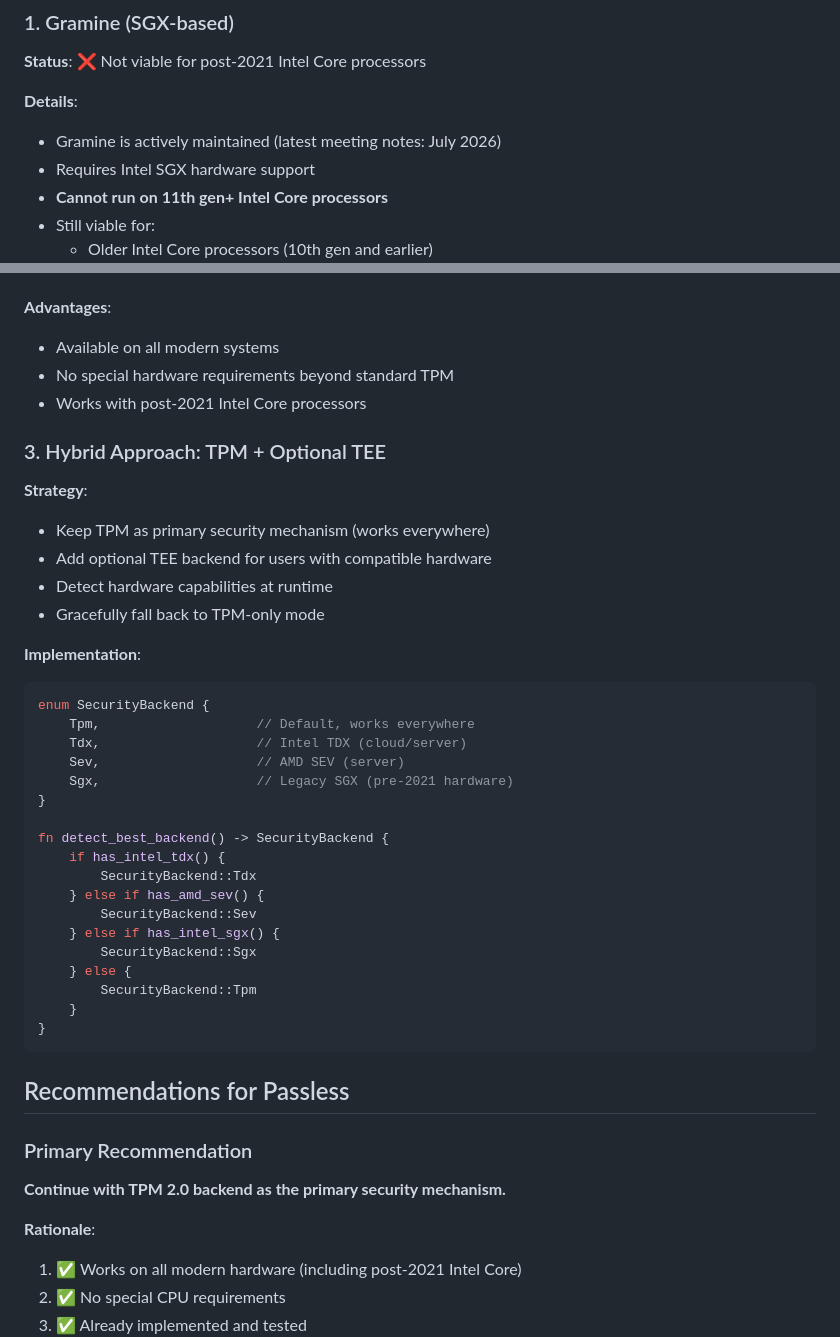
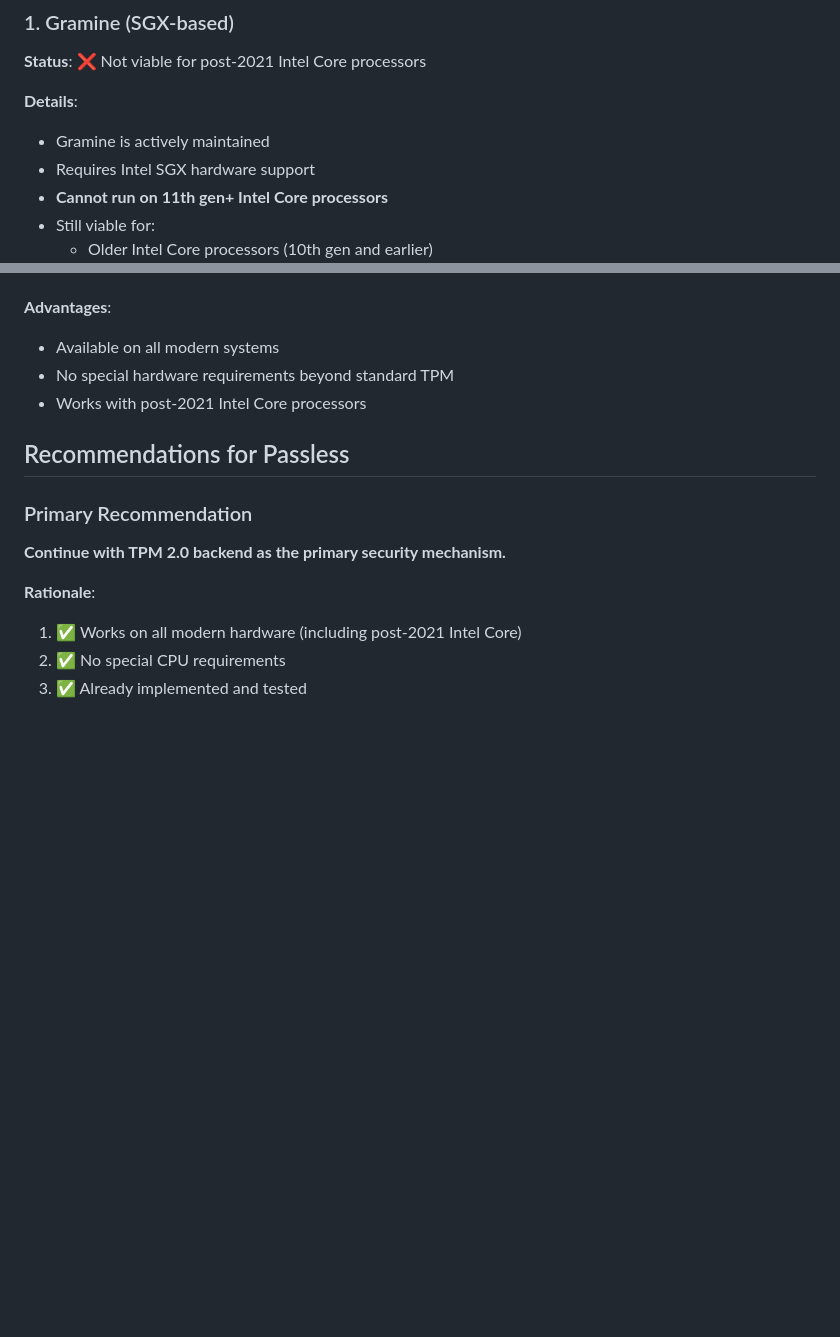
Before and after one commit to pando85/passless, a Markdown page: docs/TEE_HARDWARE_COMPATIBILITY.md, 2 parts joined by grey strips. Drawn GitHub-style; blank space fills up the shorter version.

Commit message:
docs: remove speculative code example and time-specific claims
Remove hybrid TEE approach code example that contradicted the document's
conclusion recommending TPM-only. Remove time-specific Gramine maintenance
claim that would age poorly.

````diff
--- a/docs/TEE_HARDWARE_COMPATIBILITY.md
+++ b/docs/TEE_HARDWARE_COMPATIBILITY.md
@@ -49,7 +49,7 @@ Intel's pivot away from SGX on consumer processors was driven by:
 **Status**: ❌ Not viable for post-2021 Intel Core processors
 
 **Details**:
-- Gramine is actively maintained (latest meeting notes: July 2026)
+- Gramine is actively maintained
 - Requires Intel SGX hardware support
 - **Cannot run on 11th gen+ Intel Core processors**
 - Still viable for:
@@ -172,36 +172,6 @@ Given the hardware limitations, consider these alternatives:
 - No special hardware requirements beyond standard TPM
 - Works with post-2021 Intel Core processors
 
-### 3. Hybrid Approach: TPM + Optional TEE
-
-**Strategy**:
-- Keep TPM as primary security mechanism (works everywhere)
-- Add optional TEE backend for users with compatible hardware
-- Detect hardware capabilities at runtime
-- Gracefully fall back to TPM-only mode
-
-**Implementation**:
-```rust
-enum SecurityBackend {
-    Tpm,                    // Default, works everywhere
-    Tdx,                    // Intel TDX (cloud/server)
-    Sev,                    // AMD SEV (server)
-    Sgx,                    // Legacy SGX (pre-2021 hardware)
-}
-
-fn detect_best_backend() -> SecurityBackend {
-    if has_intel_tdx() {
-        SecurityBackend::Tdx
-    } else if has_amd_sev() {
-        SecurityBackend::Sev
-    } else if has_intel_sgx() {
-        SecurityBackend::Sgx
-    } else {
-        SecurityBackend::Tpm
-    }
-}
-```
-
 ## Recommendations for Passless
 
 ### Primary Recommendation
````
